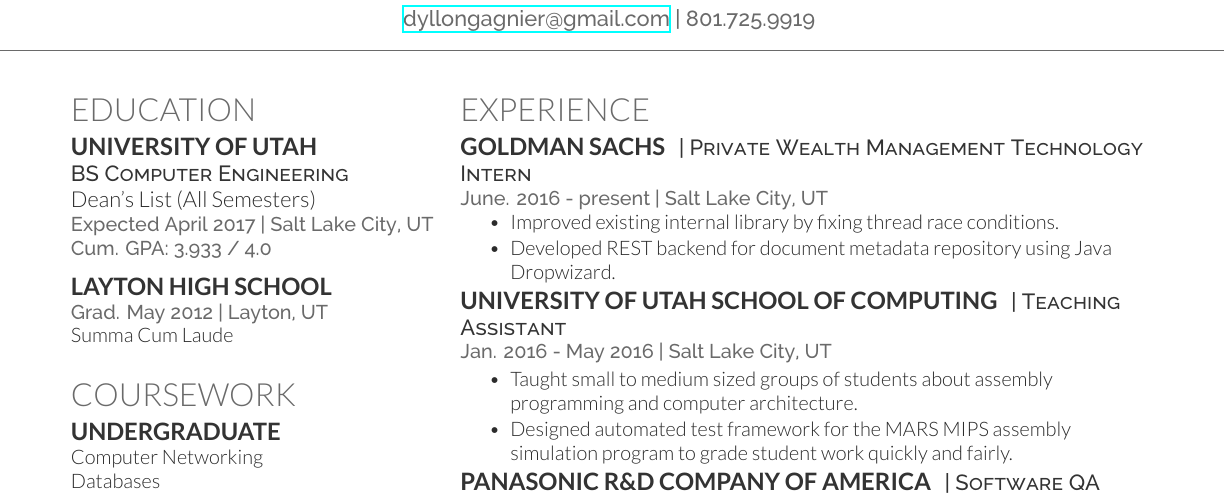
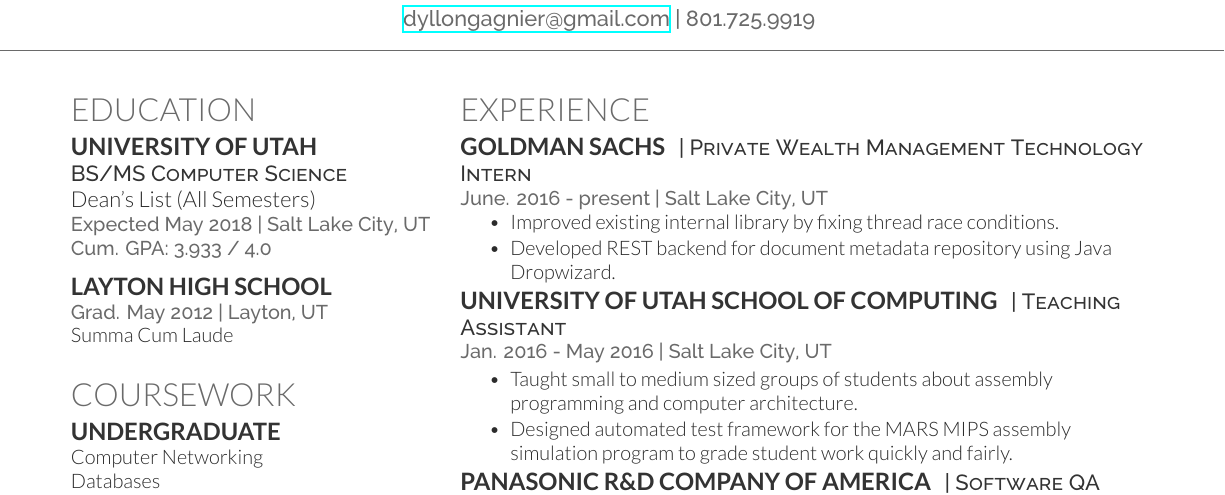
Before and after one commit to slaymaker1907/resume, a LaTeX CV (dyllon_resume/cv_12.tex): part of page 1 of 2, cut so that both start at the same text. Compiled offline with XeLaTeX.

Commit message:
Updated grad date

```diff
--- a/dyllon_resume/cv_12.tex
+++ b/dyllon_resume/cv_12.tex
@@ -48,9 +48,9 @@
 
 \subsection{University of Utah}
 
-\descript{BS Computer Engineering}
+\descript{BS/MS Computer Science}
 Dean's List (All Semesters) \\
-\location{Expected April 2017 | Salt Lake City, UT \\ Cum. GPA: 3.933 / 4.0}
+\location{Expected May 2018 | Salt Lake City, UT \\ Cum. GPA: 3.933 / 4.0}
 
 \sectionspace % Some whitespace after the section
 
```
Also changed, not shown: dyllon_resume/cv_12.pdf, 2 other files.
